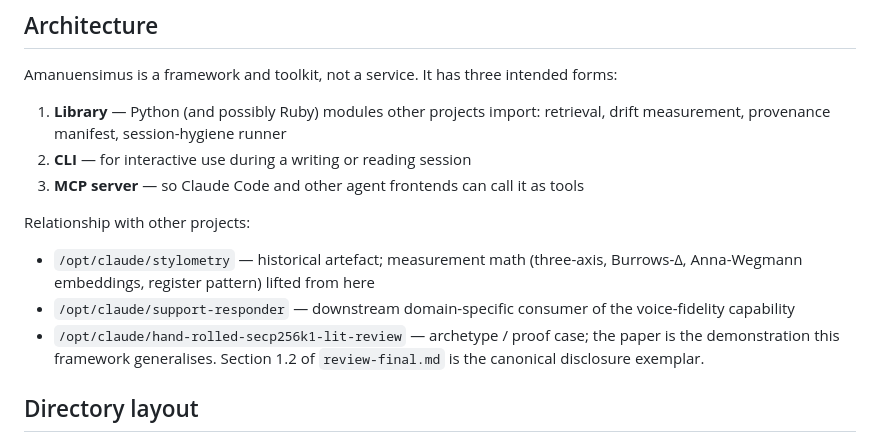
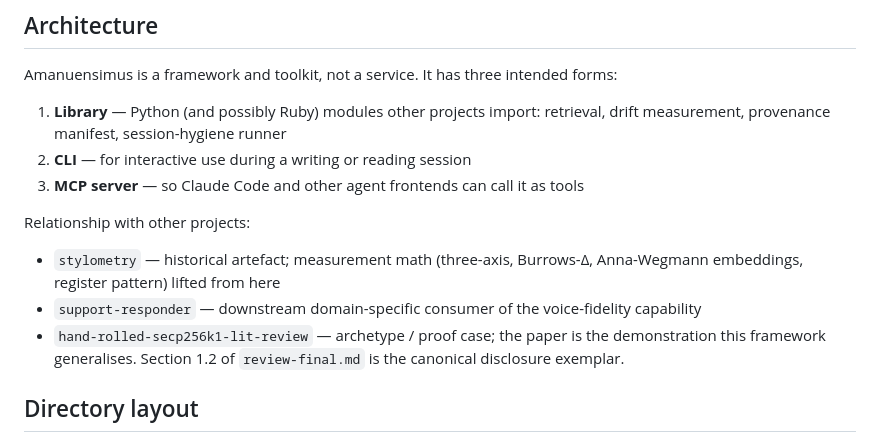
Before and after one commit to sgbett/amanuensimus, a Markdown page: CLAUDE.md, the part around the change. GitHub-like rendering.

```diff
--- a/CLAUDE.md
+++ b/CLAUDE.md
@@ -32,9 +32,9 @@ Amanuensimus is a framework and toolkit, not a service. It has three intended fo
 
 Relationship with other projects:
 
-- `/opt/claude/stylometry` — historical artefact; measurement math (three-axis, Burrows-Δ, Anna-Wegmann embeddings, register pattern) lifted from here
-- `/opt/claude/support-responder` — downstream domain-specific consumer of the voice-fidelity capability
-- `/opt/claude/hand-rolled-secp256k1-lit-review` — archetype / proof case; the paper is the demonstration this framework generalises. Section 1.2 of `review-final.md` is the canonical disclosure exemplar.
+- `stylometry` — historical artefact; measurement math (three-axis, Burrows-Δ, Anna-Wegmann embeddings, register pattern) lifted from here
+- `support-responder` — downstream domain-specific consumer of the voice-fidelity capability
+- `hand-rolled-secp256k1-lit-review` — archetype / proof case; the paper is the demonstration this framework generalises. Section 1.2 of `review-final.md` is the canonical disclosure exemplar.
 
 ## Directory layout
 
```
Also changed, not shown: ETHICS.md (+1 -1 lines), VISION.md (+4 -4 lines).
